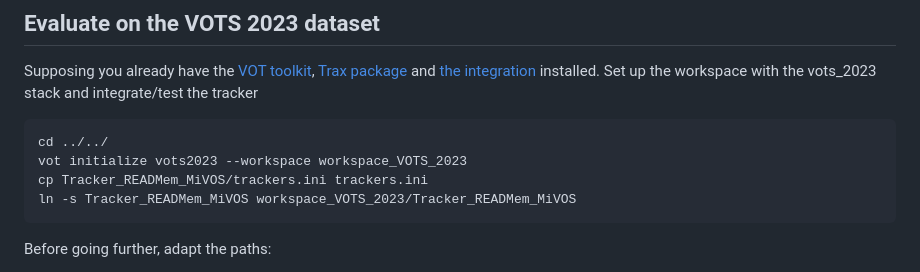
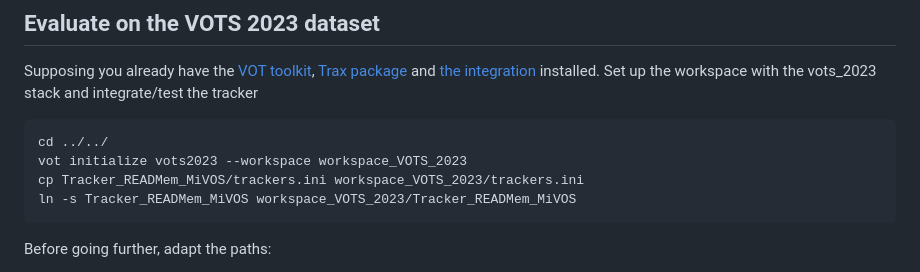
Before and after one commit to Vujas-Eteph/Tracker_READMem_MiVOS, a Markdown page: README.md, the part around the change. Drawn GitHub-style.

````diff
--- a/README.md
+++ b/README.md
@@ -30,7 +30,7 @@ Set up the workspace with the vots_2023 stack and integrate/test the tracker
 ```console
 cd ../../
 vot initialize vots2023 --workspace workspace_VOTS_2023
-cp Tracker_READMem_MiVOS/trackers.ini trackers.ini
+cp Tracker_READMem_MiVOS/trackers.ini workspace_VOTS_2023/trackers.ini
 ln -s Tracker_READMem_MiVOS workspace_VOTS_2023/Tracker_READMem_MiVOS
 ```
 Before going further, adapt the paths:
````
